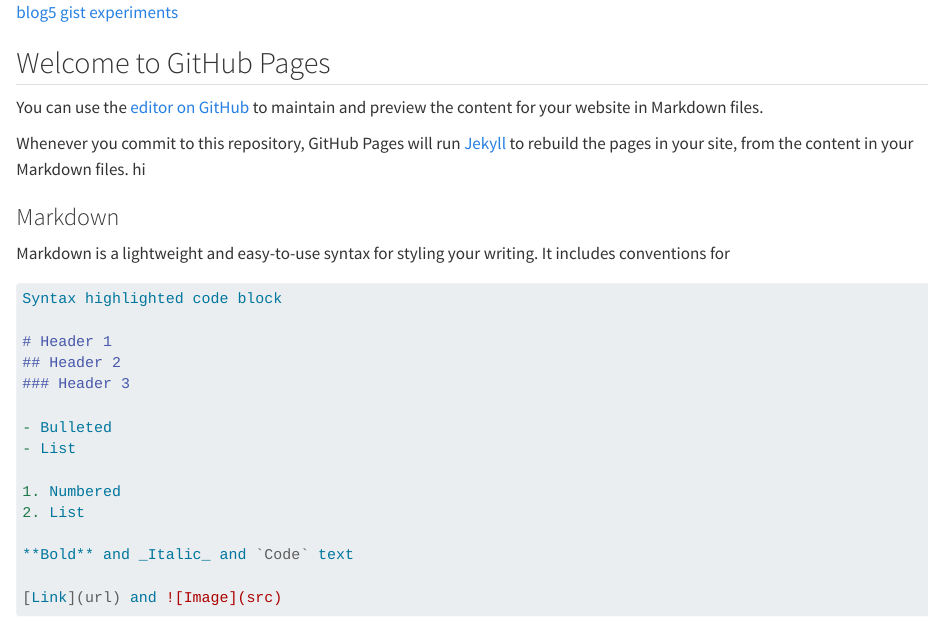
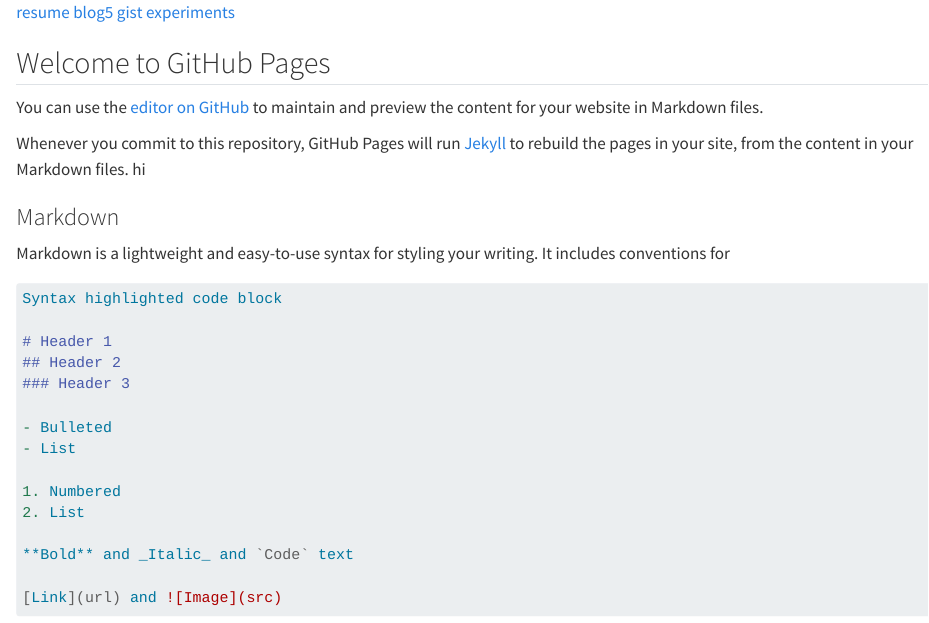
Before and after one commit to jimrothstein/jimrothstein.github.io, a Quarto document (index.qmd): the page in a window 1100 px wide, from its top. Rendered offline with R 4.5, knitr and Pandoc in place of Quarto, with nearby package versions.

Commit message:
Add link to resume

```diff
--- a/index.qmd
+++ b/index.qmd
@@ -1,3 +1,4 @@
+[resume](/resume)
 [blog5](/blog5)
 [gist](https://gist.github.com/jimrothstein/d8de0e42f8547e3a08ee7d1f1e86fb1f)
 [experiments](/quarto-experiments)
```
